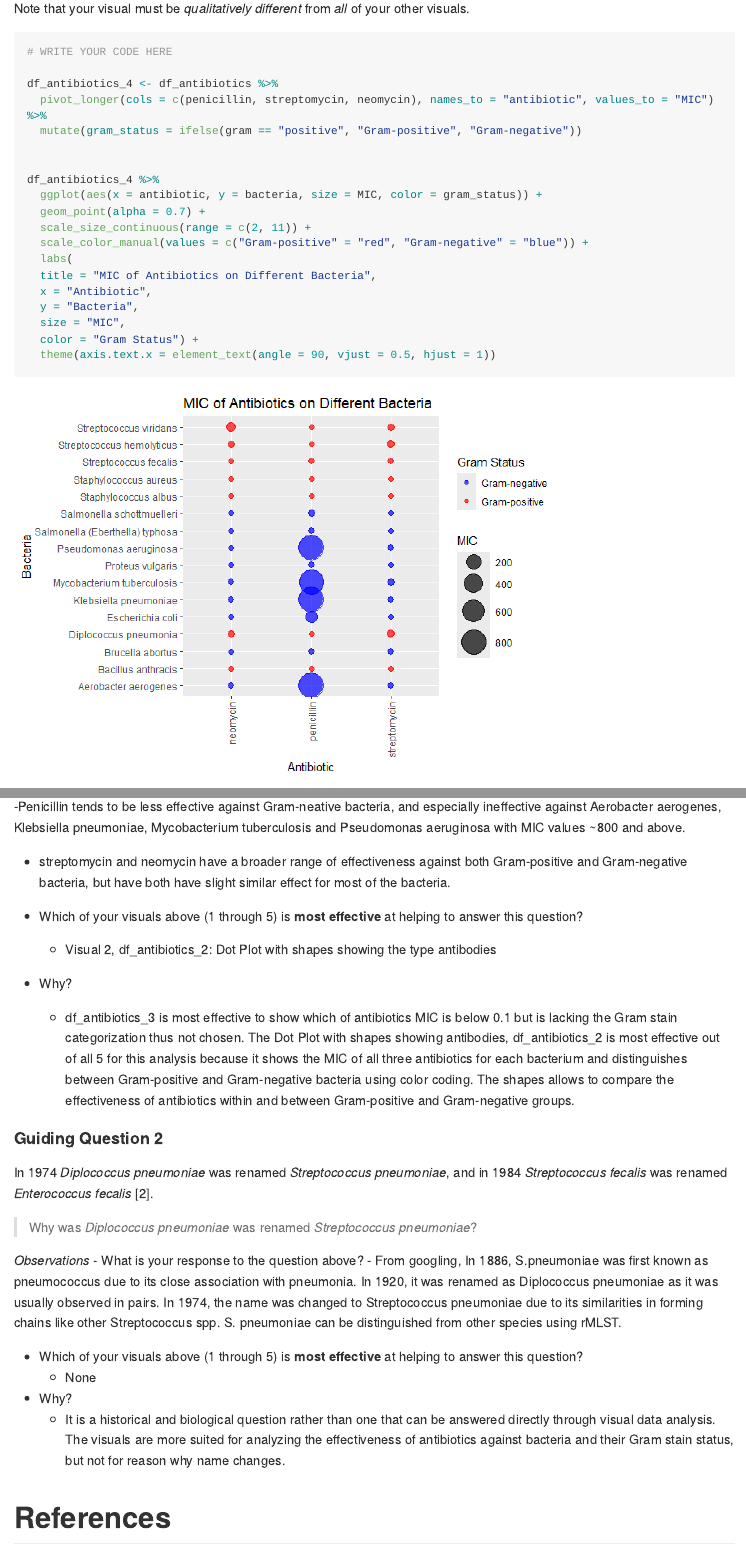
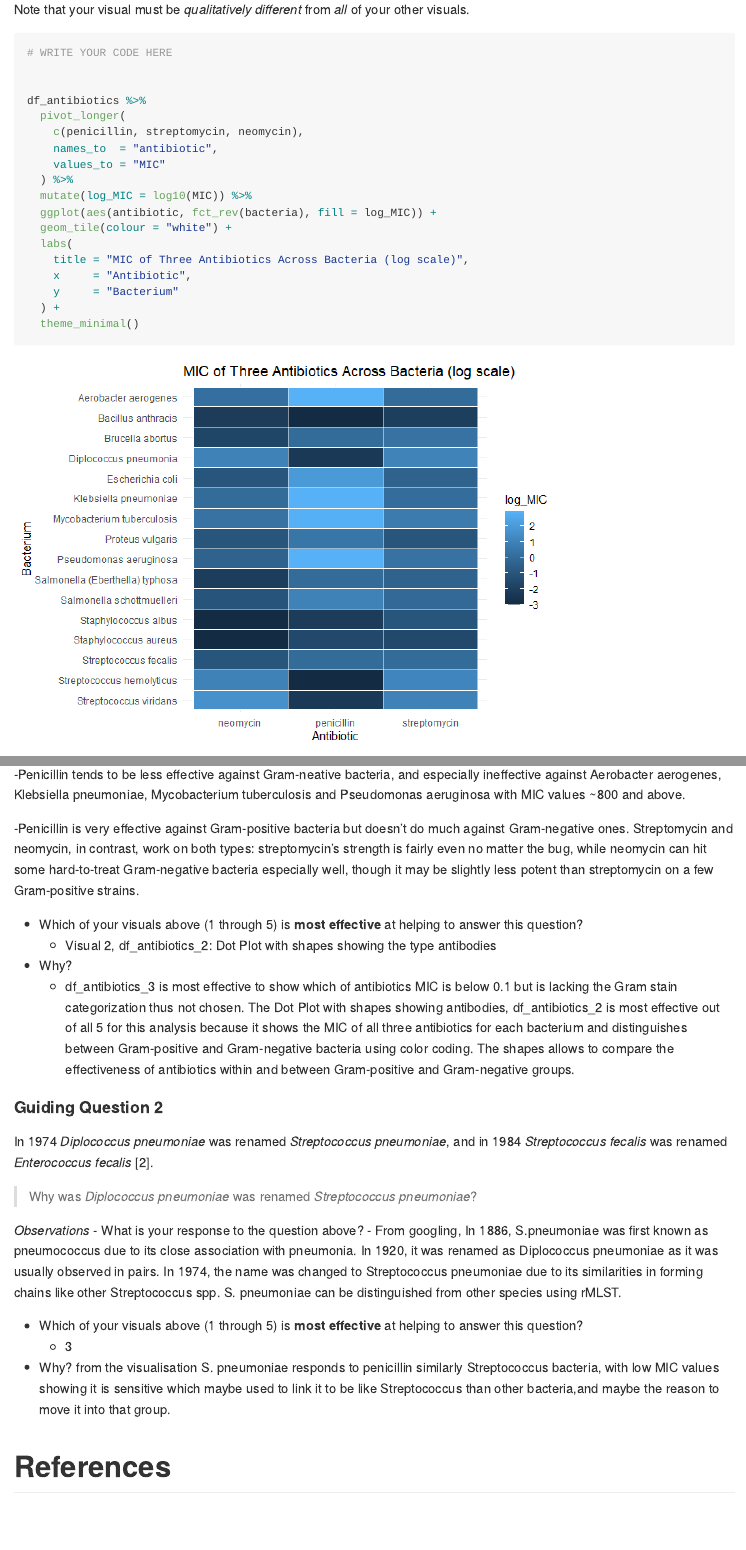
Before and after one commit to zhi41/ZHData-Science-2025, an R Markdown document (challenges/c05-antibiotics-assignment.Rmd): the page in a window 1100 px wide, from 7270 px down before the commit and from 7960 px down after it, so that both start at the same text, and a second part further down, joined at a grey line. The pictures show the output file challenges/c05-antibiotics-assignment.md that the author committed with the source, drawn offline in the style of GitHub; long lines of code are wrapped.

Commit message:
revision 1

````diff
--- a/challenges/c05-antibiotics-assignment.Rmd
+++ b/challenges/c05-antibiotics-assignment.Rmd
@@ -1,7 +1,7 @@
 ---
 title: "Antibiotics"
 author: "Khor Zhi Hong"
-date: 2020-3-4
+date: 2020-30-4
 output:
   github_document
 ---
@@ -79,13 +79,15 @@ In this visual you must show *all three* effectiveness values for *all 16 bacter
 # WRITE YOUR CODE HERE
 
 
-df_antibiotics_1 <- df_antibiotics %>%
-  pivot_longer(cols = c(penicillin, streptomycin, neomycin), names_to = "antibiotic", values_to = "MIC") %>%
-    mutate(gram_status = ifelse(gram == "positive", "Gram-positive", "Gram-negative"))
-
-
-df_antibiotics_1 %>%
-  ggplot(aes(x = bacteria, y = MIC, fill = antibiotic)) +
-  geom_bar(stat = "identity") +
-  scale_fill_manual(values = c("penicillin" = "green", "streptomycin" = "blue", "neomycin" = "orange")) +
-  theme(axis.text.x = element_text(angle = 90, vjust = 0.5, hjust = 1)) +
+df_antibiotics %>%
+  pivot_longer(
+    cols  = c(penicillin, streptomycin, neomycin),
+    names_to  = "antibiotic",
+    values_to = "MIC"
+  ) %>%
+  mutate(
+    gram_status = if_else(gram == "positive", "Gram-positive", "Gram-negative")
+  ) %>%
+  ggplot(aes(bacteria, MIC, fill = antibiotic)) +
+  geom_bar(
+    stat     = "identity",
@@ -92,10 +100,26 @@ df_antibiotics_1 %>%
+  geom_hline(
+    yintercept = 0.1,
+    linetype   = "dashed",
+    colour     = "red",
+  ) +
+  scale_fill_manual(
+    values = c(
+      penicillin   = "green",
+      streptomycin = "blue",
+      neomycin     = "orange"
+    )
+  ) +
   facet_wrap(~ gram_status) +
   labs(
-    title = "MIC of Antibiotics on Different Bacteria",
-    x = "Bacteria",
-    y = "MIC",
-    fill = "Antibiotic")
-
+    title = "MIC of Three Antibiotics Against Different Bacteria",
+    x     = "Bacterium",
+    y     = "MIC (log scale)",
+    fill  = "Antibiotic"
+  ) +
+  theme_minimal() +
+  theme(
+    axis.text.x = element_text(angle = 90, vjust = 0.5, hjust = 1)
+  )
 
 
 
@@ -144,7 +168,15 @@ In this visual you may show a *subset* of the variables (`penicillin`, `streptom
 Note that your visual must be *qualitatively different* from *all* of your other visuals.
 
 ```{r q1.3}
+library(tidyverse)
 
-df_antibiotics_3 <- df_antibiotics %>%
-  pivot_longer(cols = c(penicillin, streptomycin, neomycin), names_to = "antibiotic", values_to = "MIC") %>%
-  mutate(gram_status = ifelse(gram == "positive", "Gram-positive", "Gram-negative"))
+df_antibiotics %>%
+  pivot_longer(
+    c(penicillin, streptomycin, neomycin),
+    names_to  = "antibiotic",
+    values_to = "MIC"
+  ) %>%
+  mutate(gram_status = if_else(gram == "positive", "Gram-positive", "Gram-negative")) %>%
+  ggplot(aes(MIC, fct_rev(bacteria), fill = antibiotic)) +
+  geom_col(position = position_dodge(width = 0.8)) +
+  scale_x_log10(
@@ -151,16 +193,12 @@ df_antibiotics_3 <- df_antibiotics %>%
+  labs(
+    title = "MIC of Three Antibiotics Across Bacteria (log scale)",
+    x     = "MIC (log scale)",
+    y     = "Bacterium",
+    fill  = "Antibiotic"
+  ) +
+  theme_minimal()
 
 
-df_antibiotics_3 %>%
-  ggplot(aes(x = antibiotic, y = MIC, fill = antibiotic)) +
-  geom_bar(stat = "identity", position = "dodge", width = 1) +
-  scale_fill_manual(values = c("penicillin" = "darkorange", "streptomycin" = "forestgreen", "neomycin" = "dodgerblue")) +
-  facet_wrap(~ bacteria, scales = "free_y") +
-  labs(title = "MIC of Antibiotics on Different Bacteria",
-       x = "Antibiotic",
-       y = "MIC",
-       fill = "Antibiotic") +
-  theme_minimal() +
-  theme(axis.text.x = element_text(angle = 45, hjust = 1))
 
 
 ```
@@ -174,23 +212,23 @@ Note that your visual must be *qualitatively different* from *all* of your other
 ```{r q1.4}
 # WRITE YOUR CODE HERE
 
-df_antibiotics_4 <- df_antibiotics %>%
-  pivot_longer(cols = c(penicillin, streptomycin, neomycin), names_to = "antibiotic", values_to = "MIC") %>%
-  mutate(gram_status = ifelse(gram == "positive", "Gram-positive", "Gram-negative"))
 
+df_antibiotics %>%
+  pivot_longer(
+    c(penicillin, streptomycin, neomycin),
+    names_to  = "antibiotic",
+    values_to = "MIC"
+  ) %>%
+  mutate(log_MIC = log10(MIC)) %>%
+  ggplot(aes(antibiotic, fct_rev(bacteria), fill = log_MIC)) +
+  geom_tile(colour = "white") +
+  labs(
+    title = "MIC of Three Antibiotics Across Bacteria (log scale)",
+    x     = "Antibiotic",
+    y     = "Bacterium"
+  ) +
+  theme_minimal()
 
-df_antibiotics_4 %>%
-  ggplot(aes(x = antibiotic, y = bacteria, size = MIC, color = gram_status)) +
-  geom_point(alpha = 0.7) +
-  scale_size_continuous(range = c(2, 11)) +
-  scale_color_manual(values = c("Gram-positive" = "red", "Gram-negative" = "blue")) +
-  labs(
-  title = "MIC of Antibiotics on Different Bacteria",
-  x = "Antibiotic",
-  y = "Bacteria",
-  size = "MIC",
-  color = "Gram Status") +
-  theme(axis.text.x = element_text(angle = 90, vjust = 0.5, hjust = 1))
 
 ```
 
@@ -239,7 +277,7 @@ There are **two questions** below; use your five visuals to help answer both Gui
 
   -Penicillin tends to be less effective against Gram-neative bacteria, and especially ineffective against Aerobacter aerogenes, Klebsiella pneumoniae, Mycobacterium tuberculosis and Pseudomonas aeruginosa with MIC values ~800 and above.
 
-  - streptomycin and neomycin have a broader range of effectiveness against both Gram-positive and Gram-negative bacteria, but have both have slight similar effect for most of the bacteria.
+  -Penicillin is very effective against Gram-positive bacteria but doesn’t do much against Gram-negative ones. Streptomycin and neomycin, in contrast, work on both types: streptomycin’s strength is fairly even no matter the bug, while neomycin can hit some hard-to-treat Gram-negative bacteria especially well, though it may be slightly less potent than streptomycin on a few Gram-positive strains.
 
 - Which of your visuals above (1 through 5) is **most effective** at helping to answer this question?
   - Visual 2, df_antibiotics_2: Dot Plot with shapes showing the type antibodies
@@ -258,9 +296,9 @@ In 1974 *Diplococcus pneumoniae* was renamed *Streptococcus pneumoniae*, and in
   - From googling, In 1886, S.pneumoniae was first known as pneumococcus due to its close association with pneumonia. In 1920, it was renamed as Diplococcus pneumoniae as it was usually observed in pairs. In 1974, the name was changed to Streptococcus pneumoniae due to its similarities in forming chains like other Streptococcus spp. S. pneumoniae can be distinguished from other species using rMLST.
 
 - Which of your visuals above (1 through 5) is **most effective** at helping to answer this question?
-  - None
+  - 3
 - Why?
-  - It is a historical and biological question rather than one that can be answered directly through visual data analysis. The visuals  are more suited for analyzing the effectiveness of antibiotics against bacteria and their Gram stain status, but not for reason why name changes.
+from the visualisation S. pneumoniae responds to penicillin similarly Streptococcus bacteria, with low MIC values showing it is sensitive which maybe used to link it to be like Streptococcus than other bacteria,and maybe the reason to move it into that group.
 
 
 # References
````
Also changed, not shown: challenges/c05-antibiotics-assignment.md, challenges/c05-antibiotics-assignment_files/figure-gfm/q1.1-1.png, challenges/c05-antibiotics-assignment_files/figure-gfm/q1.3-1.png, challenges/c05-antibiotics-assignment_files/figure-gfm/q1.4-1.png, challenges/c05-antibiotics-assignment.Rmd (16 more changed lines).
